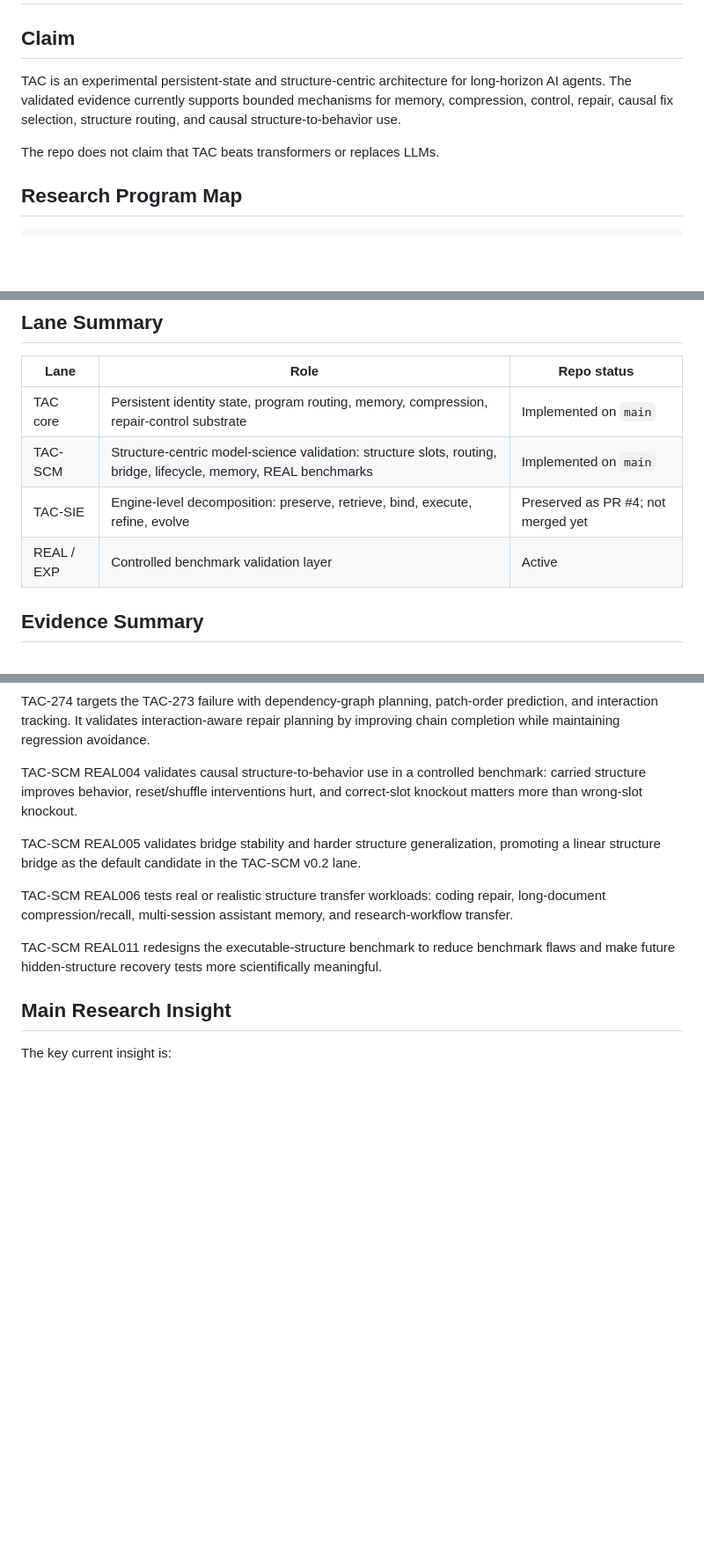
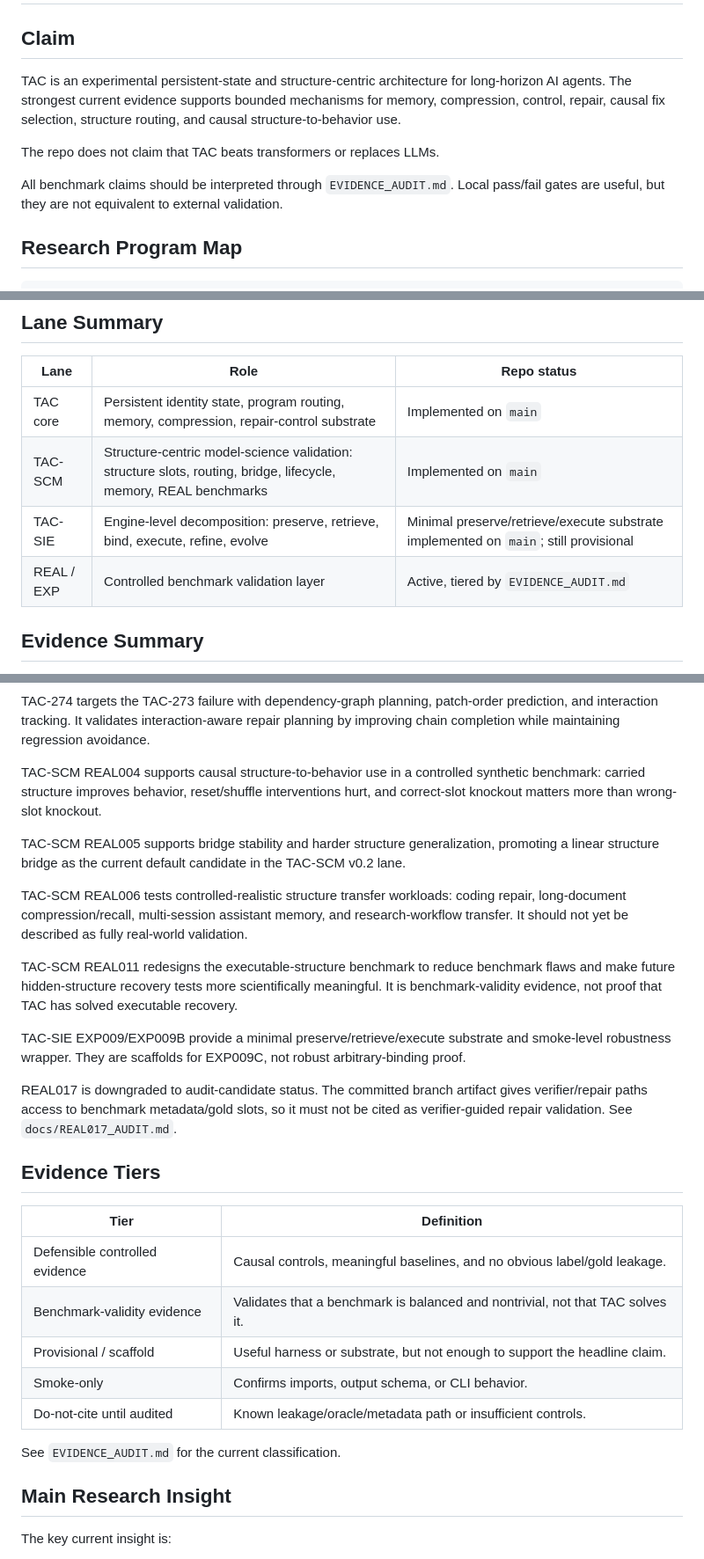
Before and after one commit to FPC-effortless/TAC-transformer, a Markdown page: TECHNICAL_REPORT.md, 3 parts joined by grey strips. Shown at 88% size. GitHub-like rendering; blank space fills up the shorter version.

Commit message:
Update technical report evidence tiers

```diff
--- a/TECHNICAL_REPORT.md
+++ b/TECHNICAL_REPORT.md
@@ -2,9 +2,11 @@
 
 ## Claim
 
-TAC is an experimental persistent-state and structure-centric architecture for long-horizon AI agents. The validated evidence currently supports bounded mechanisms for memory, compression, control, repair, causal fix selection, structure routing, and causal structure-to-behavior use.
+TAC is an experimental persistent-state and structure-centric architecture for long-horizon AI agents. The strongest current evidence supports bounded mechanisms for memory, compression, control, repair, causal fix selection, structure routing, and causal structure-to-behavior use.
 
 The repo does not claim that TAC beats transformers or replaces LLMs.
+
+All benchmark claims should be interpreted through `EVIDENCE_AUDIT.md`. Local pass/fail gates are useful, but they are not equivalent to external validation.
 
 ## Research Program Map
 
@@ -30,8 +32,8 @@ See `docs/structure_centric_intelligence_research_program.md` for the full progr
 |---|---|---|
 | TAC core | Persistent identity state, program routing, memory, compression, repair-control substrate | Implemented on `main` |
 | TAC-SCM | Structure-centric model-science validation: structure slots, routing, bridge, lifecycle, memory, REAL benchmarks | Implemented on `main` |
-| TAC-SIE | Engine-level decomposition: preserve, retrieve, bind, execute, refine, evolve | Preserved as PR #4; not merged yet |
-| REAL / EXP | Controlled benchmark validation layer | Active |
+| TAC-SIE | Engine-level decomposition: preserve, retrieve, bind, execute, refine, evolve | Minimal preserve/retrieve/execute substrate implemented on `main`; still provisional |
+| REAL / EXP | Controlled benchmark validation layer | Active, tiered by `EVIDENCE_AUDIT.md` |
 
 ## Evidence Summary
 
@@ -53,13 +55,29 @@ TAC-273 exposes the next frontier: interacting multi-bug repair-chain completion
 
 TAC-274 targets the TAC-273 failure with dependency-graph planning, patch-order prediction, and interaction tracking. It validates interaction-aware repair planning by improving chain completion while maintaining regression avoidance.
 
-TAC-SCM REAL004 validates causal structure-to-behavior use in a controlled benchmark: carried structure improves behavior, reset/shuffle interventions hurt, and correct-slot knockout matters more than wrong-slot knockout.
+TAC-SCM REAL004 supports causal structure-to-behavior use in a controlled synthetic benchmark: carried structure improves behavior, reset/shuffle interventions hurt, and correct-slot knockout matters more than wrong-slot knockout.
 
-TAC-SCM REAL005 validates bridge stability and harder structure generalization, promoting a linear structure bridge as the default candidate in the TAC-SCM v0.2 lane.
+TAC-SCM REAL005 supports bridge stability and harder structure generalization, promoting a linear structure bridge as the current default candidate in the TAC-SCM v0.2 lane.
 
-TAC-SCM REAL006 tests real or realistic structure transfer workloads: coding repair, long-document compression/recall, multi-session assistant memory, and research-workflow transfer.
+TAC-SCM REAL006 tests controlled-realistic structure transfer workloads: coding repair, long-document compression/recall, multi-session assistant memory, and research-workflow transfer. It should not yet be described as fully real-world validation.
 
-TAC-SCM REAL011 redesigns the executable-structure benchmark to reduce benchmark flaws and make future hidden-structure recovery tests more scientifically meaningful.
+TAC-SCM REAL011 redesigns the executable-structure benchmark to reduce benchmark flaws and make future hidden-structure recovery tests more scientifically meaningful. It is benchmark-validity evidence, not proof that TAC has solved executable recovery.
+
+TAC-SIE EXP009/EXP009B provide a minimal preserve/retrieve/execute substrate and smoke-level robustness wrapper. They are scaffolds for EXP009C, not robust arbitrary-binding proof.
+
+REAL017 is downgraded to audit-candidate status. The committed branch artifact gives verifier/repair paths access to benchmark metadata/gold slots, so it must not be cited as verifier-guided repair validation. See `docs/REAL017_AUDIT.md`.
+
+## Evidence Tiers
+
+| Tier | Definition |
+|---|---|
+| Defensible controlled evidence | Causal controls, meaningful baselines, and no obvious label/gold leakage. |
+| Benchmark-validity evidence | Validates that a benchmark is balanced and nontrivial, not that TAC solves it. |
+| Provisional / scaffold | Useful harness or substrate, but not enough to support the headline claim. |
+| Smoke-only | Confirms imports, output schema, or CLI behavior. |
+| Do-not-cite until audited | Known leakage/oracle/metadata path or insufficient controls. |
+
+See `EVIDENCE_AUDIT.md` for the current classification.
 
 ## Main Research Insight
 
```
Also changed, not shown: other parts of TECHNICAL_REPORT.md (+2 -1 lines).
